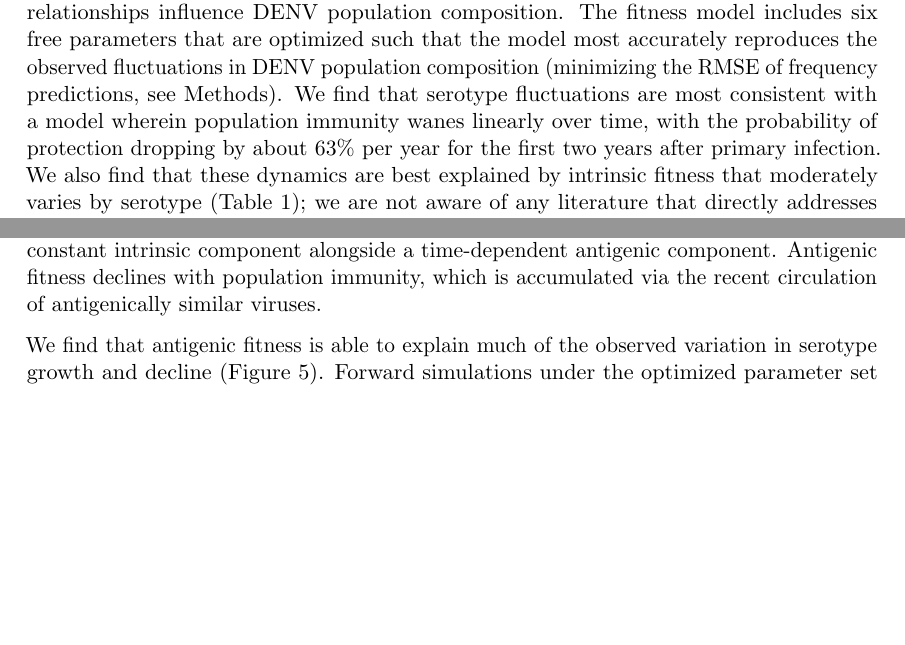
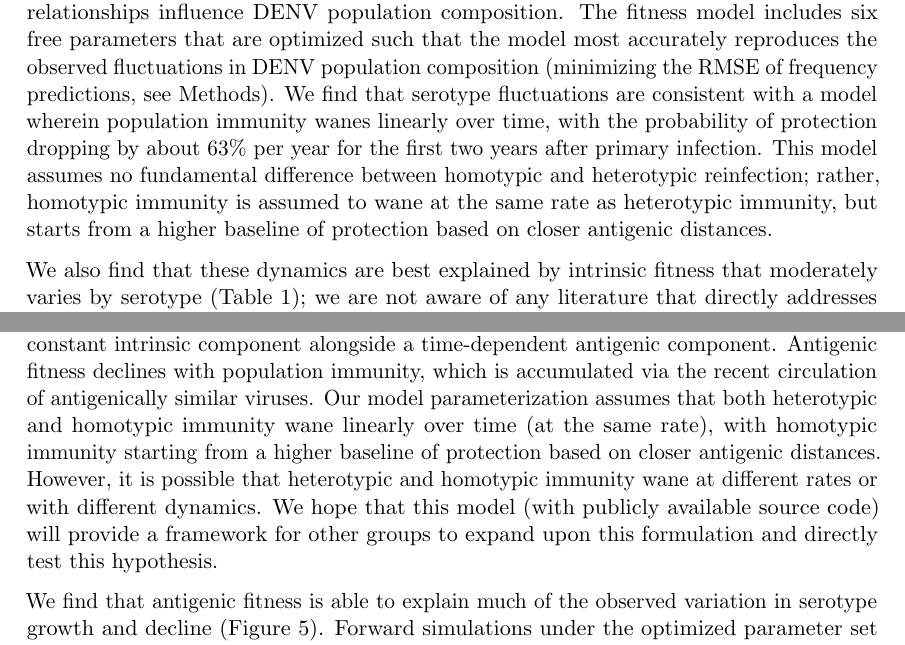
Before and after one commit to blab/dengue-antigenic-dynamics, a LaTeX paper (manuscript/dengue-antigenic-dynamics.tex): two parts of pages 11 and 14 of 31, joined at a grey line, cut so that both start at the same text, the shorter picture padded with empty space. Compiled offline with pdfLaTeX.

Commit message:
Address waning in text.

```diff
--- a/manuscript/dengue-antigenic-dynamics.tex
+++ b/manuscript/dengue-antigenic-dynamics.tex
@@ -311,7 +311,9 @@ This simple model explains 54.7\% of the observed variation in serotype growth r
 This suggests that antigenic fitness is a major driver of serotype population dynamics.
 This also demonstrates that this model captures key components of dengue population dynamics; examining the formulation of this model in more detail can yield insights into how antigenic relationships influence DENV population composition.
 The fitness model includes six free parameters that are optimized such that the model most accurately reproduces the observed fluctuations in DENV population composition (minimizing the RMSE of frequency predictions, see Methods).
-We find that serotype fluctuations are most consistent with a model wherein population immunity wanes linearly over time, with the probability of protection dropping by about 63\% per year for the first two years after primary infection.
+We find that serotype fluctuations are consistent with a model wherein population immunity wanes linearly over time, with the probability of protection dropping by about 63\% per year for the first two years after primary infection.
+This model assumes no fundamental difference between homotypic and heterotypic reinfection; rather, homotypic immunity is assumed to wane at the same rate as heterotypic immunity, but starts from a higher baseline of protection based on closer antigenic distances.
+
 We also find that these dynamics are best explained by intrinsic fitness that moderately varies by serotype (Table~\ref{fitness_model_parameters}); we are not aware of any literature that directly addresses this observation via competition experiments.
 However, intrinsic fitness alone is unable to predict serotype dynamics (Table~\ref{fitness_model_performance}) and relative strength of antigenic fitness and intrinsic fitness are approximately matched in determining overall serotype fitness.
 
@@ -393,6 +395,9 @@ We use these inferred antigenic relationships to directly quantify the impact of
 To do so, we measure serotype frequencies across Southeast Asia over time and construct a model to estimate how they will fluctuate (Methods, Eq.~\ref{eq_population_immunity}--\ref{eq_growth_rate}).
 This model places a fitness value on each serotype that derives from a constant intrinsic component alongside a time-dependent antigenic component.
 Antigenic fitness declines with population immunity, which is accumulated via the recent circulation of antigenically similar viruses.
+Our model parameterization assumes that both heterotypic and homotypic immunity wane linearly over time (at the same rate), with homotypic immunity starting from a higher baseline of protection based on closer antigenic distances.
+However, it is possible that heterotypic and homotypic immunity wane at different rates or with different dynamics.
+We hope that this model (with publicly available source code) will provide a framework for other groups to expand upon this formulation and directly test this hypothesis.
 
 We find that antigenic fitness is able to explain much of the observed variation in serotype growth and decline (Figure~\ref{serotype_fitness_model}).
 Forward simulations under the optimized parameter set display damped oscillations around the serotype-specific `set points' determined by intrinsic fitnesses, but intrinsic fitness alone is unable to explain serotype fluctuations ($R^2=0.04$; Table~\ref{fitness_model_performance}, Figure~\ref{simulated_frequencies_modelParameters}).
```
